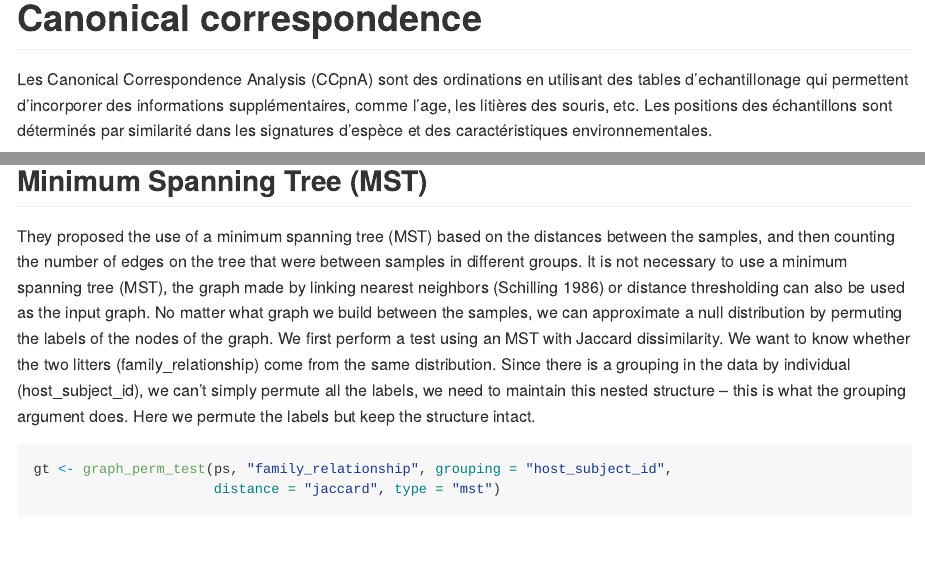
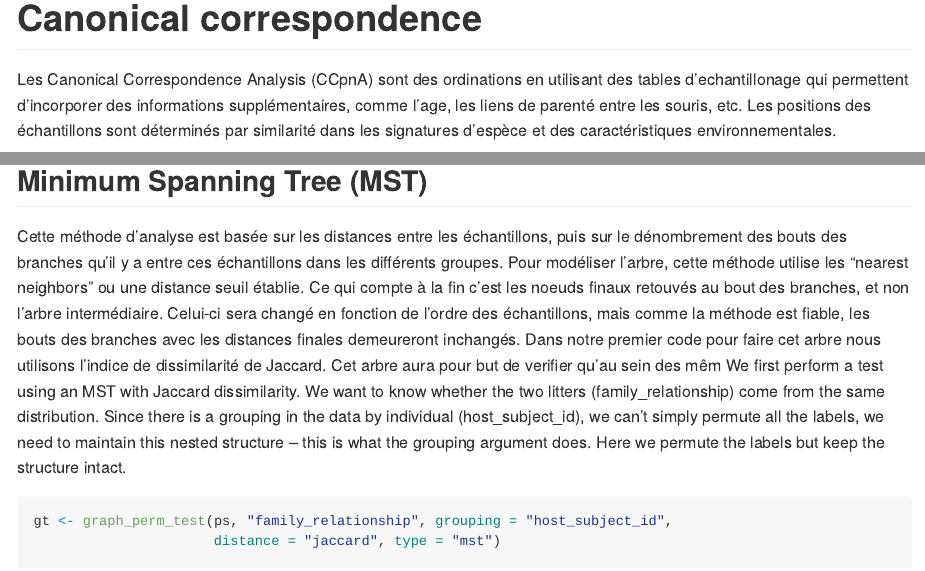
Before and after one commit to Maelenn25/phyloseq2, an R Markdown document (04_philoseq_v2.Rmd): the page in a window 1100 px wide, from 15780 px down, and a second part further down, joined at a grey line. Rendered offline with R 4.5, knitr and Pandoc, with nearby package versions; some code elsewhere in the file could not run offline; long lines of code are wrapped.

Commit message:
correction litiere vs lignée

````diff
--- a/04_philoseq_v2.Rmd
+++ b/04_philoseq_v2.Rmd
@@ -313,7 +313,7 @@ ggplot() +
   theme(panel.border = element_rect(color = "#787878", fill = alpha("white", 0)))
 ```
 # Canonical correspondence
-Les Canonical Correspondence Analysis (CCpnA) sont des ordinations en utilisant des tables d'echantillonage qui permettent d'incorporer des informations supplémentaires, comme l'age, les litières des souris, etc.
+Les Canonical Correspondence Analysis (CCpnA) sont des ordinations en utilisant des tables d'echantillonage qui permettent d'incorporer des informations supplémentaires, comme l'age, les liens de parenté entre les souris, etc.
 Les positions des échantillons sont déterminés par similarité dans les signatures d'espèce et des caractéristiques environnementales.
 
 Le premier code spécifie un "extra-argument" qui permet de préciser les paramètres à utiliser pour faire l'ordination.
@@ -465,7 +465,8 @@ ggplot(net_graph, aes(x = x, y = y, xend = xend, yend = yend), layout = "fruchte
   guides(col = guide_legend(override.aes = list(size = .5)))
 ```
 ## Minimum Spanning Tree (MST)
-They proposed the use of a minimum spanning tree (MST) based on the distances between the samples, and then counting the number of edges on the tree that were between samples in different groups. It is not necessary to use a minimum spanning tree (MST), the graph made by linking nearest neighbors (Schilling 1986) or distance thresholding can also be used as the input graph. No matter what graph we build between the samples, we can approximate a null distribution by permuting the labels of the nodes of the graph.
+Cette méthode d'analyse est basée sur les distances entre les échantillons, puis sur le dénombrement des bouts des branches qu'il y a entre ces échantillons dans les différents groupes. Pour modéliser l'arbre, cette méthode utilise les "nearest neighbors" ou une distance seuil établie. Ce qui compte à la fin c'est les noeuds finaux retouvés au bout des branches, et non l'arbre intermédiaire. Celui-ci sera changé en fonction de l'ordre des échantillons, mais comme la méthode est fiable, les bouts des branches avec les distances finales demeureront inchangés.
+Dans notre premier code pour faire cet arbre nous utilisons l'indice de dissimilarité de Jaccard. Cet arbre aura pour but de verifier qu'au sein des mêm
 We first perform a test using an MST with Jaccard dissimilarity. We want to know whether the two litters (family_relationship) come from the same distribution. Since there is a grouping in the data by individual (host_subject_id), we can’t simply permute all the labels, we need to maintain this nested structure – this is what the grouping argument does. Here we permute the labels but keep the structure intact.
 ```{r}
 gt <- graph_perm_test(ps, "family_relationship", grouping = "host_subject_id",
````
Also changed, not shown: 04_philoseq_v2.Rmd (2 more changed lines).
